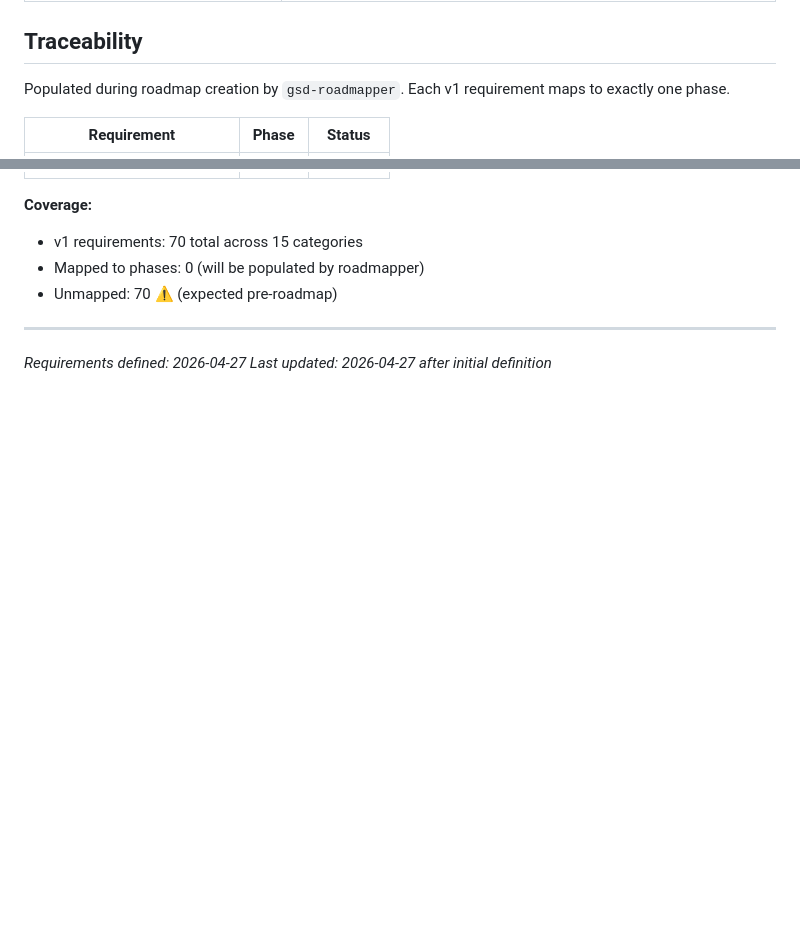
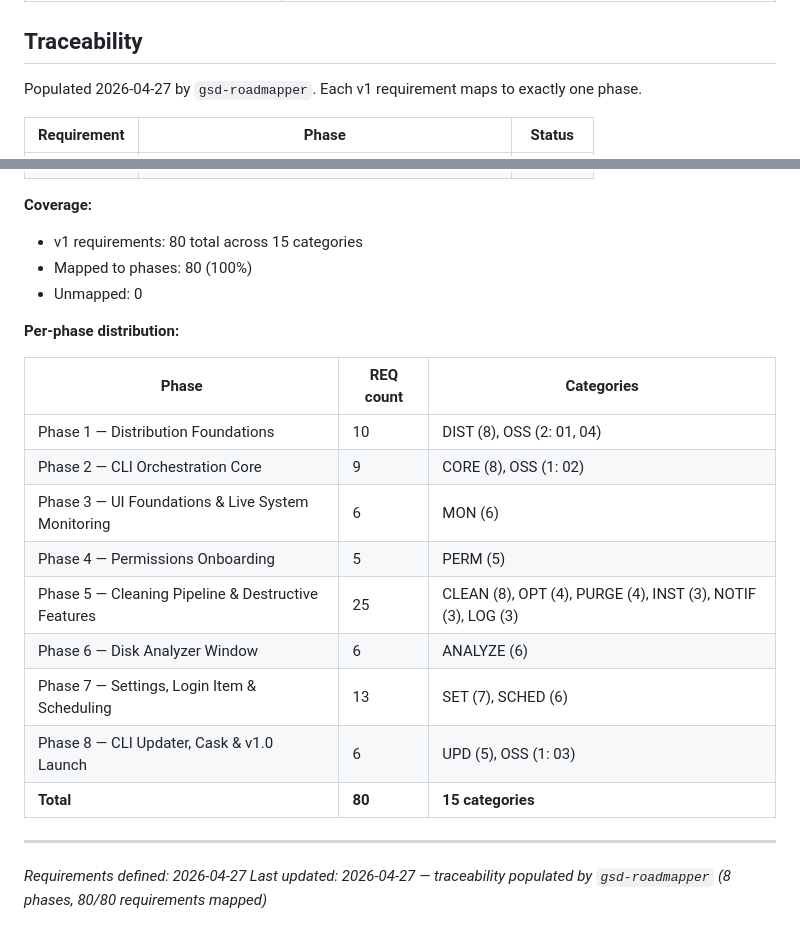
Before and after one commit to romatroskin/molebar, a Markdown page: .planning/REQUIREMENTS.md, 2 parts joined by grey strips. Rendered like a GitHub page; blank space fills up the shorter version.

Commit message:
docs: create roadmap (8 phases) .planning/ROADMAP.md .planning/STATE.md .planning/REQUIREMENTS.md CLAUDE.md

```diff
--- a/.planning/REQUIREMENTS.md
+++ b/.planning/REQUIREMENTS.md
@@ -180,7 +180,7 @@ Explicitly excluded. Documented to prevent scope creep.
 
 ## Traceability
 
-Populated during roadmap creation by `gsd-roadmapper`. Each v1 requirement maps to exactly one phase.
+Populated 2026-04-27 by `gsd-roadmapper`. Each v1 requirement maps to exactly one phase.
 
 | Requirement | Phase | Status |
 |-------------|-------|--------|
@@ -202,9 +267,23 @@ Populated during roadmap creation by `gsd-roadmapper`. Each v1 requirement maps
 
 **Coverage:**
-- v1 requirements: 70 total across 15 categories
-- Mapped to phases: 0 (will be populated by roadmapper)
-- Unmapped: 70 ⚠️ (expected pre-roadmap)
+- v1 requirements: 80 total across 15 categories
+- Mapped to phases: 80 (100%)
+- Unmapped: 0
+
+**Per-phase distribution:**
+
+| Phase | REQ count | Categories |
+|-------|-----------|------------|
+| Phase 1 — Distribution Foundations | 10 | DIST (8), OSS (2: 01, 04) |
+| Phase 2 — CLI Orchestration Core | 9 | CORE (8), OSS (1: 02) |
+| Phase 3 — UI Foundations & Live System Monitoring | 6 | MON (6) |
+| Phase 4 — Permissions Onboarding | 5 | PERM (5) |
+| Phase 5 — Cleaning Pipeline & Destructive Features | 25 | CLEAN (8), OPT (4), PURGE (4), INST (3), NOTIF (3), LOG (3) |
+| Phase 6 — Disk Analyzer Window | 6 | ANALYZE (6) |
+| Phase 7 — Settings, Login Item & Scheduling | 13 | SET (7), SCHED (6) |
+| Phase 8 — CLI Updater, Cask & v1.0 Launch | 6 | UPD (5), OSS (1: 03) |
+| **Total** | **80** | **15 categories** |
 
 ---
 *Requirements defined: 2026-04-27*
-*Last updated: 2026-04-27 after initial definition*
+*Last updated: 2026-04-27 — traceability populated by `gsd-roadmapper` (8 phases, 80/80 requirements mapped)*
```
Also changed, not shown: other parts of .planning/REQUIREMENTS.md (+80 -15 lines), .planning/ROADMAP.md (added, +149 -0 lines), .planning/STATE.md (added, +77 -0 lines).
